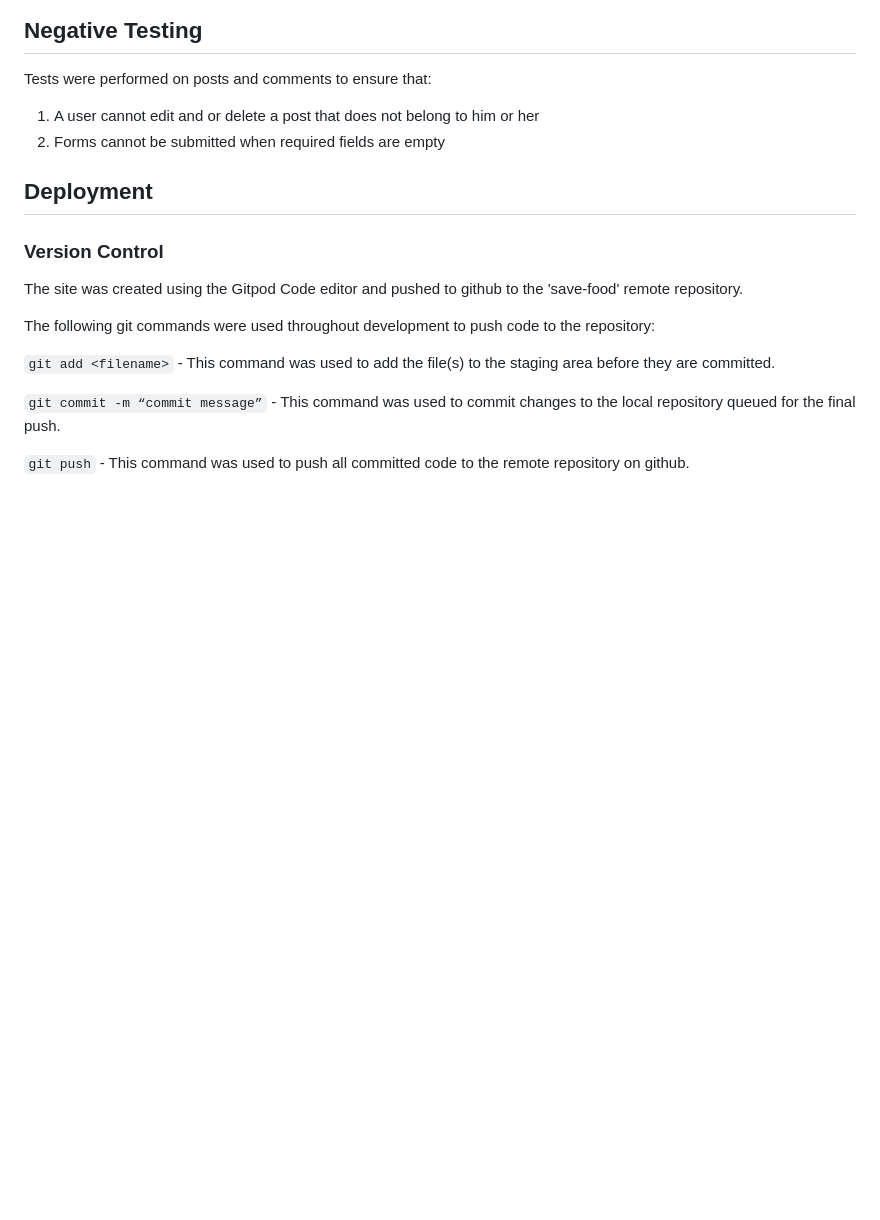
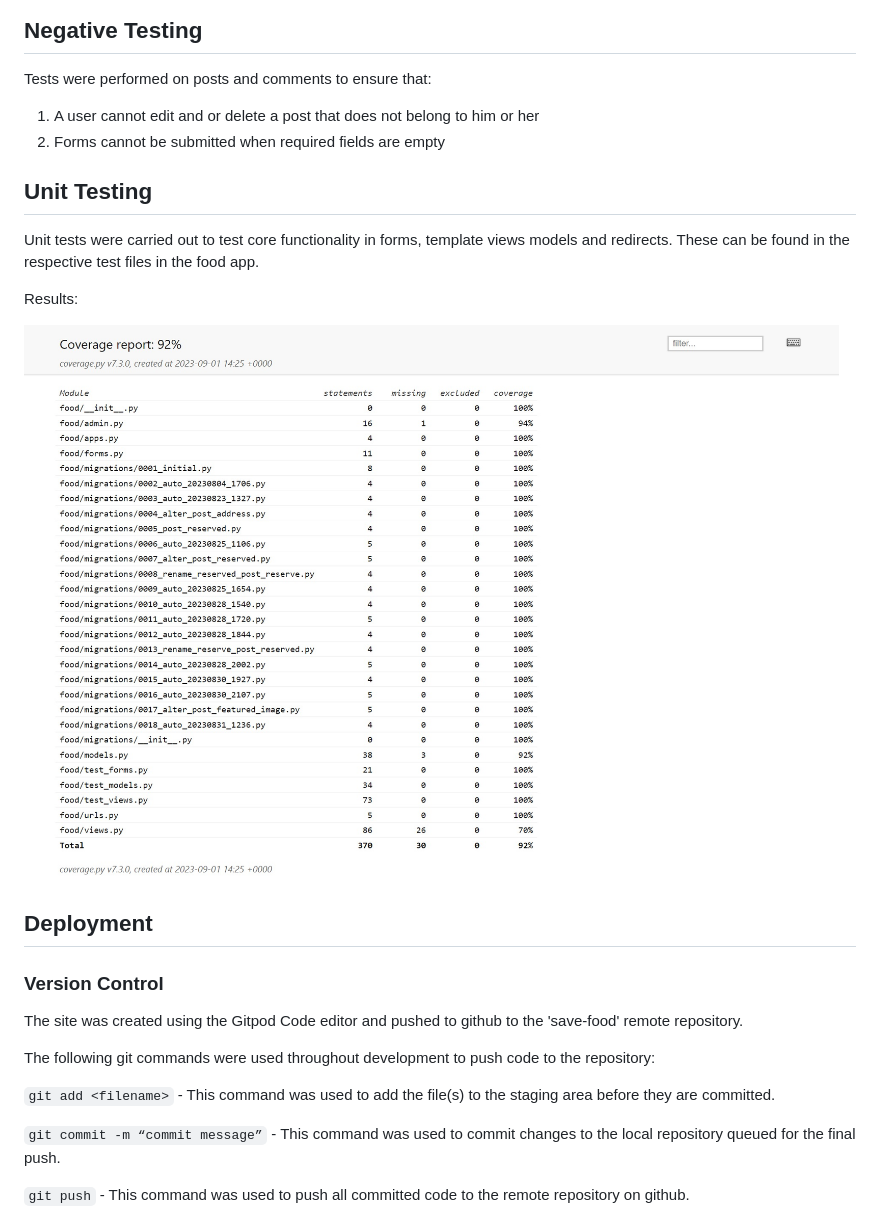
Before and after one commit to samuelandersoncodes/save-food, a Markdown page: README.md, the part around the change. GitHub-like rendering; pictures changed too: docs/testing/coverage_report.jpg (added); blank space fills up the shorter version.

Commit message:
docs: Add unittest report

```diff
--- a/README.md
+++ b/README.md
@@ -765,6 +765,14 @@ Tests were performed on posts and comments to ensure that:
 1. A user cannot edit and or delete a post that does not belong to him or her
 2. Forms cannot be submitted when required fields are empty
 
+## Unit Testing
+
+Unit tests were carried out to test core functionality in forms, template views models and redirects. These can be found in the respective test files in the food app.
+
+Results:
+
+![unit tests](docs/testing/coverage_report.jpg)
+
 ## Deployment
 
 ### Version Control
```
